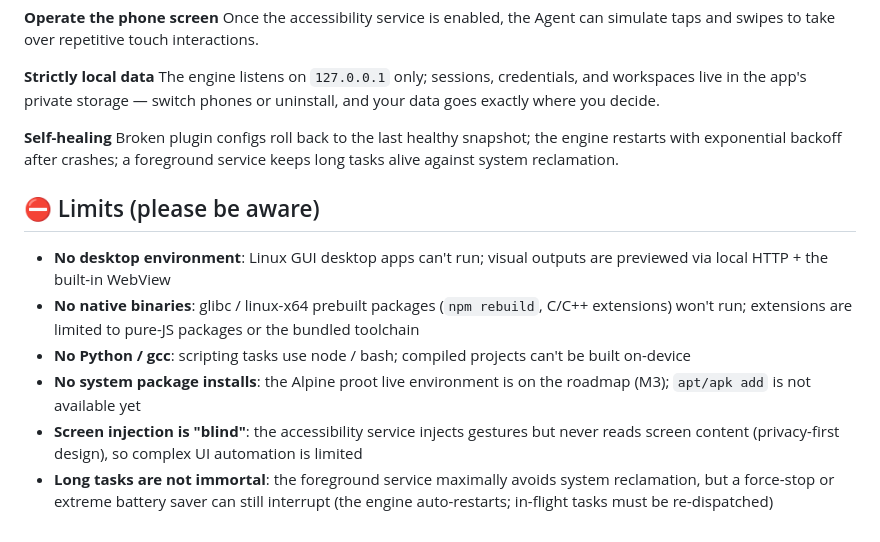
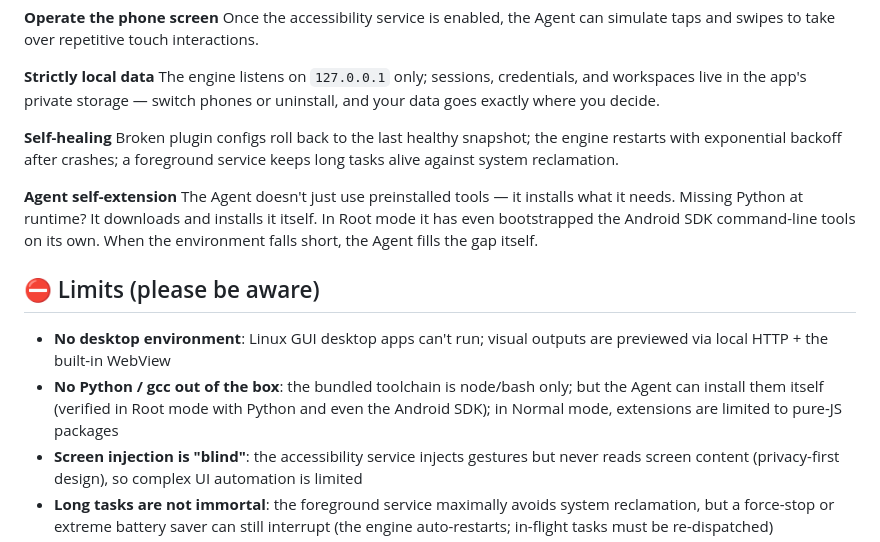
Before and after one commit to Soodok/Deepseek-Harness-Local-Android, a Markdown page: README_EN.md, the part around the change. Drawn GitHub-style.

```diff
--- a/README_EN.md
+++ b/README_EN.md
@@ -35,12 +35,13 @@ The engine listens on `127.0.0.1` only; sessions, credentials, and workspaces li
 **Self-healing**
 Broken plugin configs roll back to the last healthy snapshot; the engine restarts with exponential backoff after crashes; a foreground service keeps long tasks alive against system reclamation.
 
+**Agent self-extension**
+The Agent doesn't just use preinstalled tools — it installs what it needs. Missing Python at runtime? It downloads and installs it itself. In Root mode it has even bootstrapped the Android SDK command-line tools on its own. When the environment falls short, the Agent fills the gap itself.
+
 ## ⛔ Limits (please be aware)
 
 - **No desktop environment**: Linux GUI desktop apps can't run; visual outputs are previewed via local HTTP + the built-in WebView
-- **No native binaries**: glibc / linux-x64 prebuilt packages (`npm rebuild`, C/C++ extensions) won't run; extensions are limited to pure-JS packages or the bundled toolchain
-- **No Python / gcc**: scripting tasks use node / bash; compiled projects can't be built on-device
-- **No system package installs**: the Alpine proot live environment is on the roadmap (M3); `apt/apk add` is not available yet
+- **No Python / gcc out of the box**: the bundled toolchain is node/bash only; but the Agent can install them itself (verified in Root mode with Python and even the Android SDK); in Normal mode, extensions are limited to pure-JS packages
 - **Screen injection is "blind"**: the accessibility service injects gestures but never reads screen content (privacy-first design), so complex UI automation is limited
 - **Long tasks are not immortal**: the foreground service maximally avoids system reclamation, but a force-stop or extreme battery saver can still interrupt (the engine auto-restarts; in-flight tasks must be re-dispatched)
 - **Escalation carries risk**: in Root mode the AI has full-device read/write and misoperations can damage the system — see the disclaimer below
```
Also changed, not shown: README.md (+4 -3 lines).
